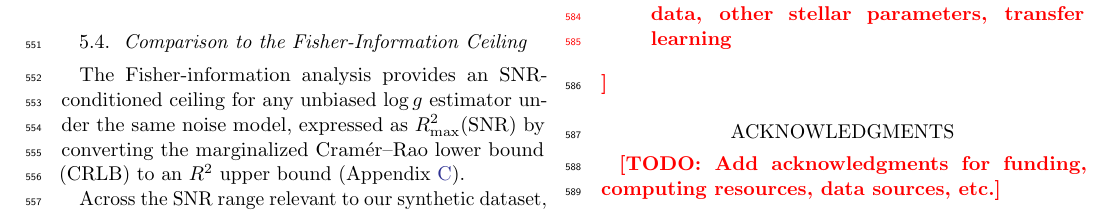
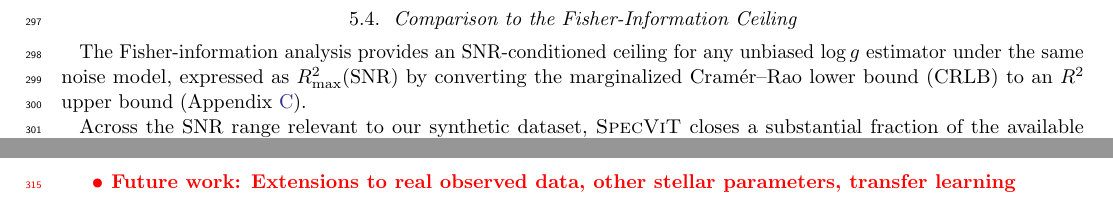
Before and after one commit to ViskaWei/Physics_Informed_AI, a LaTeX paper (paper/vit/SpecViT/main.tex, which reads paper/vit/SpecViT/sections/conclusion.tex): part of page 8 of 14 before the commit and two parts of pages 9 and 10 of 18 after it, the two joined at a grey line, cut so that both start at the same text. Compiled offline with pdfLaTeX.

Commit message:
Pull paper changes from Overleaf (e80b646)

```diff
--- a/paper/vit/SpecViT/main.tex
+++ b/paper/vit/SpecViT/main.tex
@@ -1,5 +1,5 @@
 % SpecViT paper entrypoint (AASTeX v7.0.1)
-\documentclass[twocolumn,linenumbers]{aastex701}
+\documentclass[onecolumn,linenumbers]{aastex701}
 
 % ============================================================
 % Packages
--- a/paper/vit/SpecViT/sections/conclusion.tex
+++ b/paper/vit/SpecViT/sections/conclusion.tex
@@ -19,6 +19,3 @@
 %
 % Future directions include...
 
-\section*{Acknowledgments}
-
-\todo{Add acknowledgments for funding, computing resources, data sources, etc.}
```
Also changed, not shown: paper/vit/SpecViT/figs/magNoise.png, paper/vit/SpecViT/figs/magNoise0.png (deleted), paper/vit/SpecViT/main.tex (4 more changed lines), paper/vit/SpecViT/sections/conclusion.tex (3 more changed lines).
